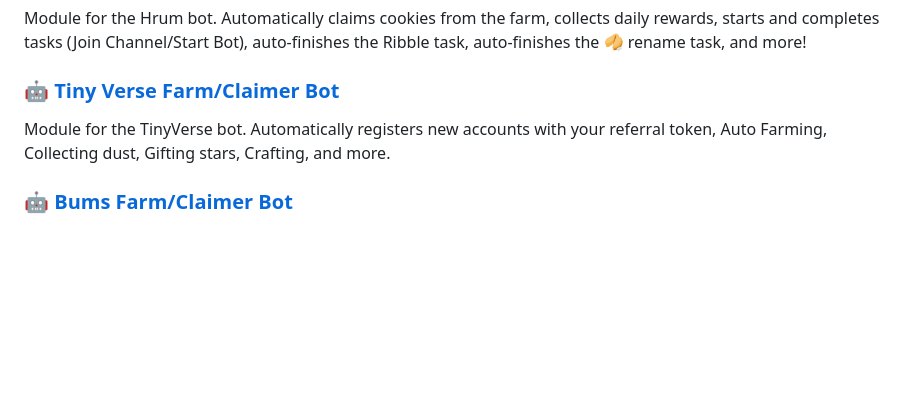
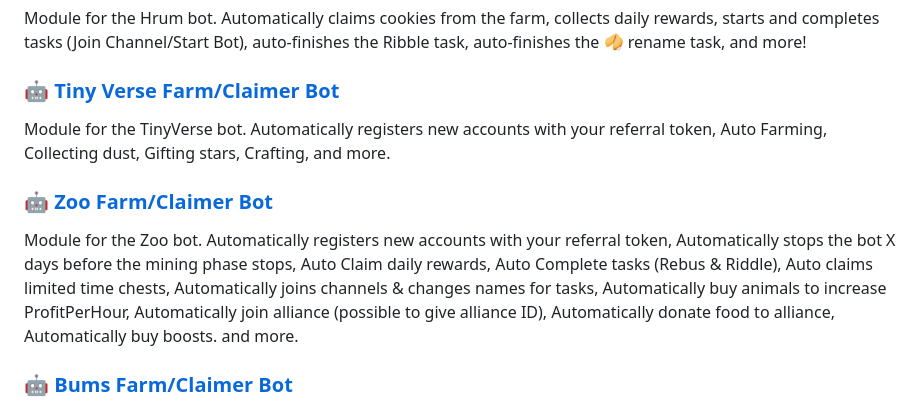
Before and after one commit to masterking32/MasterCryptoFarmBot, a Markdown page: README.MD, the part around the change. Drawn GitHub-style; blank space fills up the shorter version.

```diff
--- a/README.MD
+++ b/README.MD
@@ -79,6 +79,10 @@ Module for the Hrum bot. Automatically claims cookies from the farm, collects da
 
 Module for the TinyVerse bot. Automatically registers new accounts with your referral token, Auto Farming, Collecting dust, Gifting stars, Crafting, and more.
 
+### 🤖 [Zoo Farm/Claimer Bot](https://t.me/zoo_story_bot/game?startapp=ref95736407)
+
+Module for the Zoo bot. Automatically registers new accounts with your referral token, Automatically stops the bot X days before the mining phase stops, Auto Claim daily rewards, Auto Complete tasks (Rebus & Riddle), Auto claims limited time chests, Automatically joins channels & changes names for tasks, Automatically buy animals to increase ProfitPerHour, Automatically join alliance (possible to give alliance ID), Automatically donate food to alliance, Automatically buy boosts. and more.
+
 ### 🤖 [Bums Farm/Claimer Bot](https://t.me/bums/app?startapp=ref_Y1r7YLBo)
 
 Module for the Bums bot. Automatically registers new accounts with your referral token, performs taps instantly or in a human-like manner, completes tasks (Video, Join Channel/Bot, Add "📦 Bums" to your account name), claims rewards for friends, gets and uses expeditions, gets and opens daily free boxes, buys PPH (filtered by level profit), buys TAP upgrades, and more.
```
